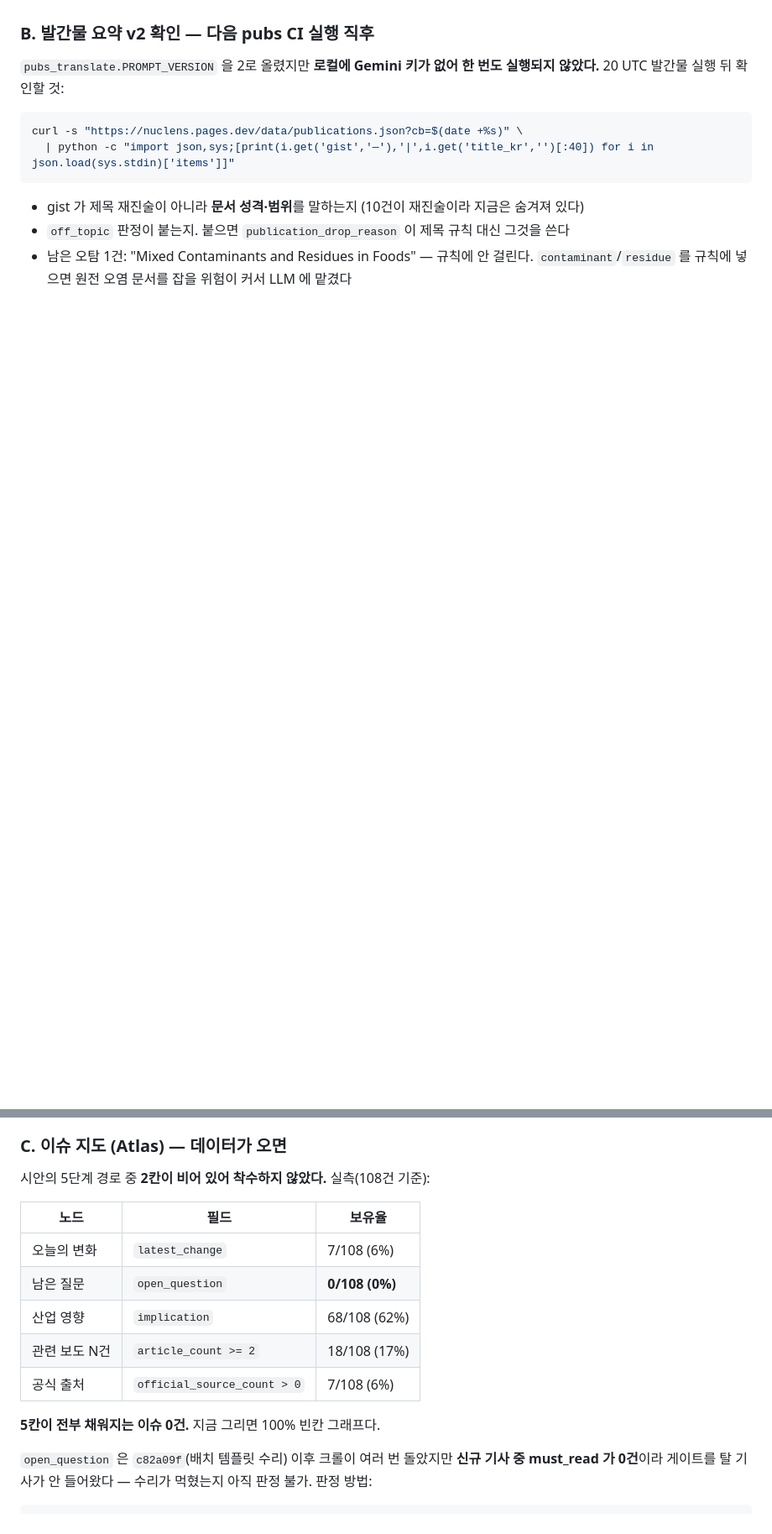
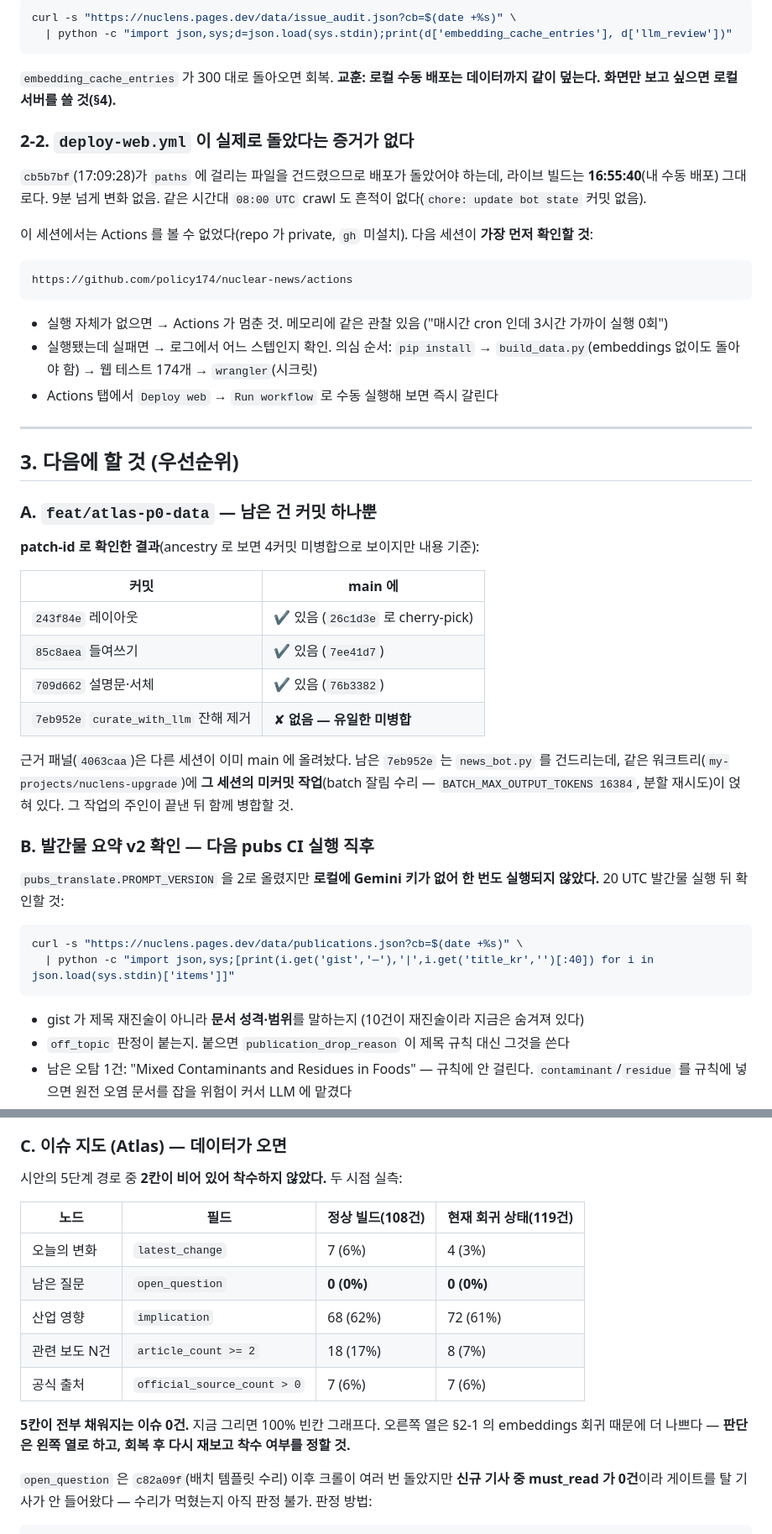
Before and after one commit to policy174/nuclear-news, a Markdown page: docs/2026-08-03-signal-desk-handoff.md, 2 parts joined by grey strips. Shown at 84% size. GitHub-like rendering; blank space fills up the shorter version.

````diff
--- a/docs/2026-08-03-signal-desk-handoff.md
+++ b/docs/2026-08-03-signal-desk-handoff.md
@@ -47,3 +74,50 @@ cherry-pick 된 것이라 패널 CSS·마크업이 같이 넘어왔기 때문이
+```bash
+curl -s "https://nuclens.pages.dev/data/issue_audit.json?cb=$(date +%s)" \
+  | python -c "import json,sys;d=json.load(sys.stdin);print(d['embedding_cache_entries'], d['llm_review'])"
+```
+
+`embedding_cache_entries` 가 300 대로 돌아오면 회복. **교훈: 로컬 수동 배포는
+데이터까지 같이 덮는다. 화면만 보고 싶으면 로컬 서버를 쓸 것(§4).**
+
+### 2-2. `deploy-web.yml` 이 실제로 돌았다는 증거가 없다
+
+`cb5b7bf`(17:09:28)가 `paths` 에 걸리는 파일을 건드렸으므로 배포가 돌았어야
+하는데, 라이브 빌드는 **16:55:40**(내 수동 배포) 그대로다. 9분 넘게 변화 없음.
+같은 시간대 `08:00 UTC` crawl 도 흔적이 없다(`chore: update bot state` 커밋 없음).
+
+이 세션에서는 Actions 를 볼 수 없었다(repo 가 private, `gh` 미설치). 다음 세션이
+**가장 먼저 확인할 것**:
+
+```
+https://github.com/policy174/nuclear-news/actions
+```
+
+- 실행 자체가 없으면 → Actions 가 멈춘 것. 메모리에 같은 관찰 있음
+  ("매시간 cron 인데 3시간 가까이 실행 0회")
+- 실행됐는데 실패면 → 로그에서 어느 스텝인지 확인. 의심 순서:
+  `pip install` → `build_data.py`(embeddings 없이도 돌아야 함) → 웹 테스트 174개
+  → `wrangler`(시크릿)
+- Actions 탭에서 `Deploy web` → `Run workflow` 로 수동 실행해 보면 즉시 갈린다
+
+---
+
+## 3. 다음에 할 것 (우선순위)
+
+### A. `feat/atlas-p0-data` — 남은 건 커밋 하나뿐
+
+**patch-id 로 확인한 결과**(ancestry 로 보면 4커밋 미병합으로 보이지만 내용 기준):
+
+| 커밋 | main 에 |
+|---|---|
+| `243f84e` 레이아웃 | ✔ 있음 (`26c1d3e` 로 cherry-pick) |
+| `85c8aea` 들여쓰기 | ✔ 있음 (`7ee41d7`) |
+| `709d662` 설명문·서체 | ✔ 있음 (`76b3382`) |
+| `7eb952e` `curate_with_llm` 잔해 제거 | ✘ **없음 — 유일한 미병합** |
+
+근거 패널(`4063caa`)은 다른 세션이 이미 main 에 올려놨다. 남은 `7eb952e` 는
+`news_bot.py` 를 건드리는데, 같은 워크트리(`my-projects/nuclens-upgrade`)에
+**그 세션의 미커밋 작업**(batch 잘림 수리 — `BATCH_MAX_OUTPUT_TOKENS 16384`,
+분할 재시도)이 얹혀 있다. 그 작업의 주인이 끝낸 뒤 함께 병합할 것.
 
 ### B. 발간물 요약 v2 확인 — 다음 pubs CI 실행 직후
 
@@ -62,17 +136,19 @@ curl -s "https://nuclens.pages.dev/data/publications.json?cb=$(date +%s)" \
 
 ### C. 이슈 지도 (Atlas) — 데이터가 오면
 
-시안의 5단계 경로 중 **2칸이 비어 있어 착수하지 않았다.** 실측(108건 기준):
+시안의 5단계 경로 중 **2칸이 비어 있어 착수하지 않았다.** 두 시점 실측:
 
-| 노드 | 필드 | 보유율 |
-|---|---|---|
-| 오늘의 변화 | `latest_change` | 7/108 (6%) |
-| 남은 질문 | `open_question` | **0/108 (0%)** |
-| 산업 영향 | `implication` | 68/108 (62%) |
-| 관련 보도 N건 | `article_count >= 2` | 18/108 (17%) |
-| 공식 출처 | `official_source_count > 0` | 7/108 (6%) |
+| 노드 | 필드 | 정상 빌드(108건) | 현재 회귀 상태(119건) |
+|---|---|---|---|
+| 오늘의 변화 | `latest_change` | 7 (6%) | 4 (3%) |
+| 남은 질문 | `open_question` | **0 (0%)** | **0 (0%)** |
+| 산업 영향 | `implication` | 68 (62%) | 72 (61%) |
+| 관련 보도 N건 | `article_count >= 2` | 18 (17%) | 8 (7%) |
+| 공식 출처 | `official_source_count > 0` | 7 (6%) | 7 (6%) |
 
 **5칸이 전부 채워지는 이슈 0건.** 지금 그리면 100% 빈칸 그래프다.
+오른쪽 열은 §2-1 의 embeddings 회귀 때문에 더 나쁘다 — **판단은 왼쪽 열로 하고,
+회복 후 다시 재보고 착수 여부를 정할 것.**
 
 `open_question` 은 `c82a09f`(배치 템플릿 수리) 이후 크롤이 여러 번 돌았지만
 **신규 기사 중 must_read 가 0건**이라 게이트를 탈 기사가 안 들어왔다 — 수리가
````
Also changed, not shown: other parts of docs/2026-08-03-signal-desk-handoff.md (+48 -21 lines).
